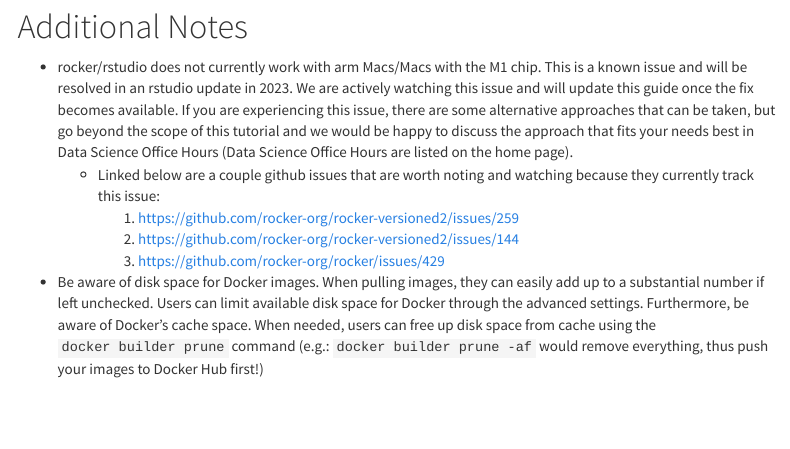
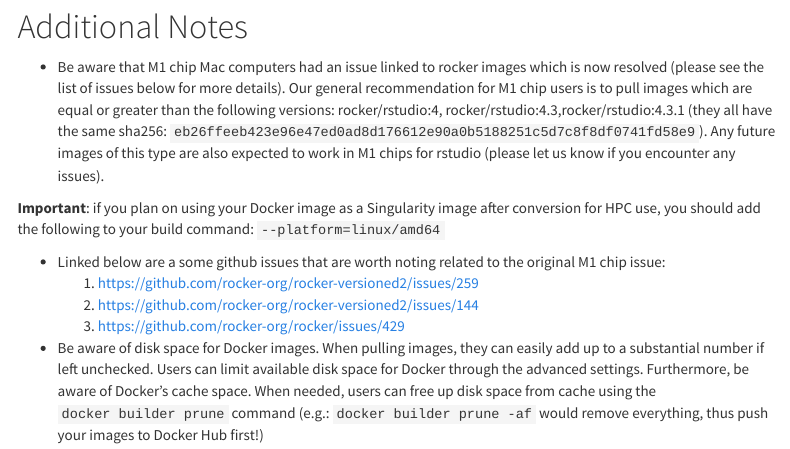
Before and after one commit to U-BDS/training_guides, an R Markdown document (intro_to_docker_rstudio_part2.Rmd): the page in a window 1100 px wide, from 3820 px down. Rendered offline with R 4.5, knitr and Pandoc, with nearby package versions; menus at the side of the page are left out.

Commit message:
addressed issue #27, other generic changes and rendered

```diff
--- a/intro_to_docker_rstudio_part2.Rmd
+++ b/intro_to_docker_rstudio_part2.Rmd
@@ -111,8 +111,11 @@
 
 # Additional Notes
 
-* rocker/rstudio does not currently work with arm Macs/Macs with the M1 chip. This is a known issue and will be resolved in an rstudio update in 2023. We are actively watching this issue and will update this guide once the fix becomes available. If you are experiencing this issue, there are some alternative approaches that can be taken, but go beyond the scope of this tutorial and we would be happy to discuss the approach that fits your needs best in Data Science Office Hours (Data Science Office Hours are listed on the home page).
-  * Linked below are a couple github issues that are worth noting and watching because they currently track this issue:
+* Be aware that M1 chip Mac computers had an issue linked to rocker images which is now resolved (please see the list of issues below for more details). Our general recommendation for M1 chip users is to pull images which are equal or greater than the following versions: rocker/rstudio:4, rocker/rstudio:4.3,rocker/rstudio:4.3.1 (they all have the same sha256: `eb26ffeeb423e96e47ed0ad8d176612e90a0b5188251c5d7c8f8df0741fd58e9`). Any future images of this type are also expected to work in M1 chips for rstudio (please let us know if you encounter any issues).
+
+**Important**: if you plan on using your Docker image as a Singularity image after conversion for HPC use, you should add the following to your build command: `--platform=linux/amd64`
+
+  * Linked below are a some github issues that are worth noting related to the original M1 chip issue:
     1. https://github.com/rocker-org/rocker-versioned2/issues/259
     2. https://github.com/rocker-org/rocker-versioned2/issues/144
     3. https://github.com/rocker-org/rocker/issues/429
```
Also changed, not shown: index.Rmd (+1 -2 lines), 4 other files.
